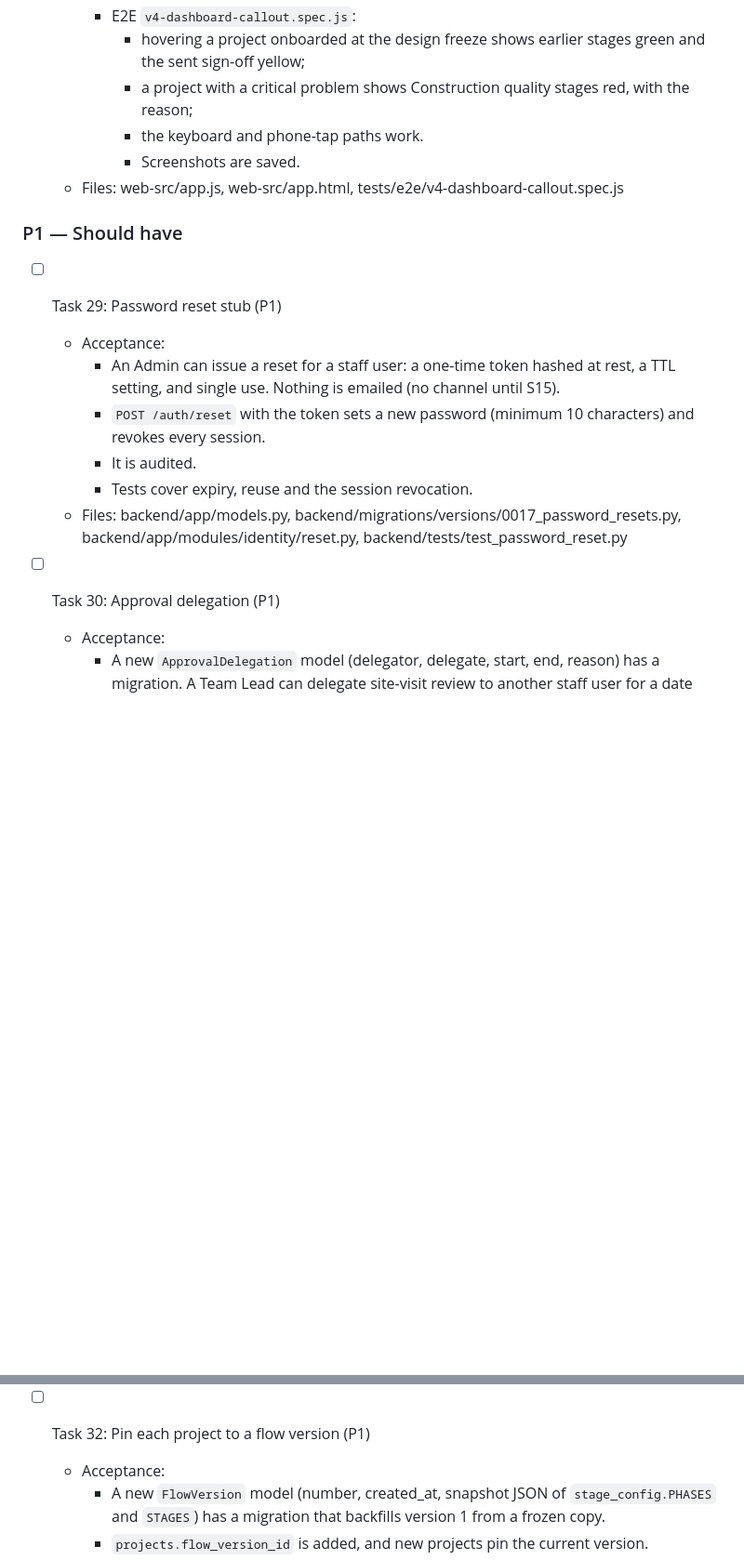
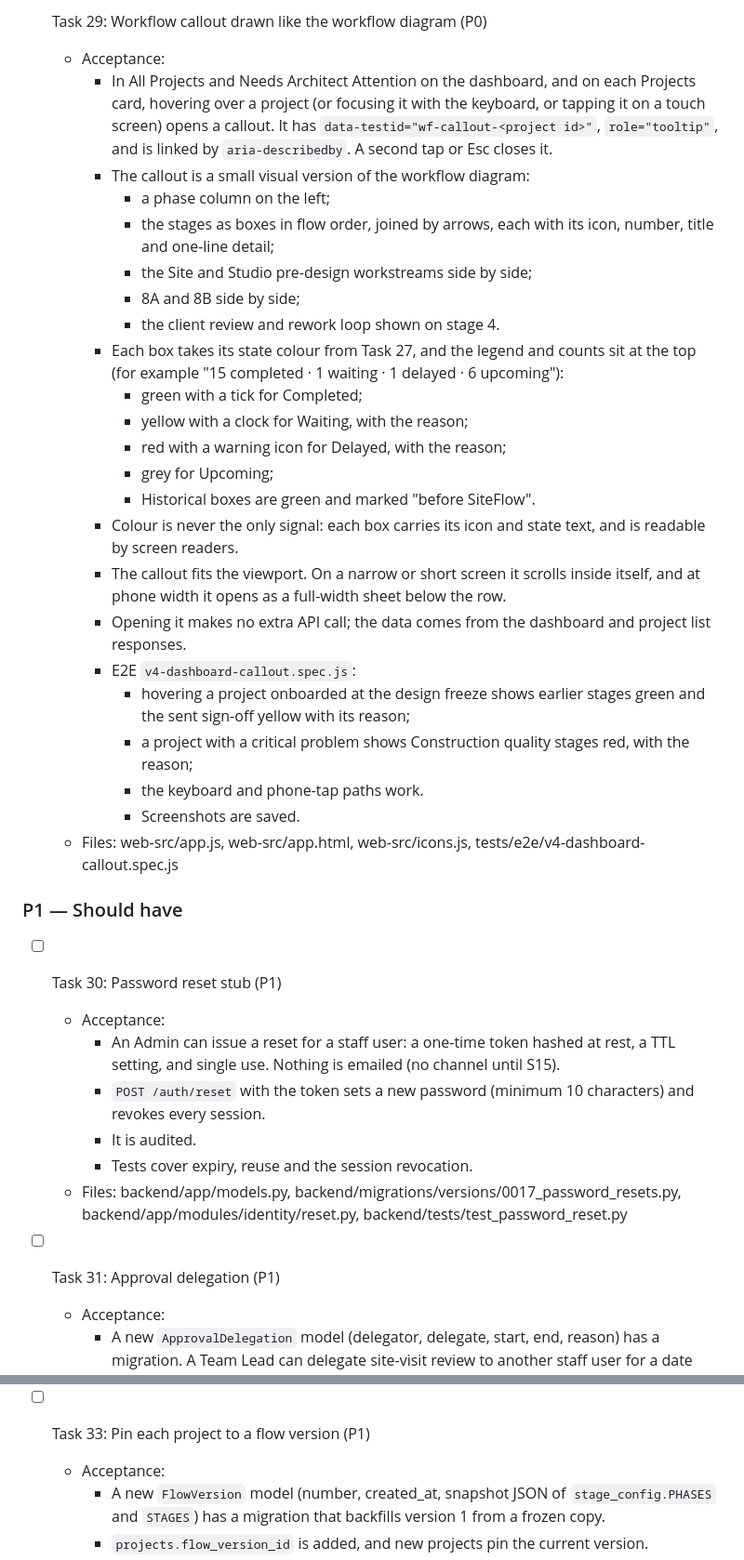
Before and after one commit to randheswayam/tabglobus-ASP, a Markdown page: sprints/v4/TASKS.md, 2 parts joined by grey strips. Shown at 93% size. GitHub-like rendering; blank space fills up the shorter version.

```diff
--- a/sprints/v4/TASKS.md
+++ b/sprints/v4/TASKS.md
@@ -341,13 +366,31 @@ On the dashboard, hovering over a project shows its complete workflow as a callo
+- [ ] Task 29: Workflow callout drawn like the workflow diagram (P0)
+  - Acceptance:
+    - In All Projects and Needs Architect Attention on the dashboard, and on each Projects card, hovering over a project (or focusing it with the keyboard, or tapping it on a touch screen) opens a callout. It has `data-testid="wf-callout-<project id>"`, `role="tooltip"`, and is linked by `aria-describedby`. A second tap or Esc closes it.
+    - The callout is a small visual version of the workflow diagram:
+      - a phase column on the left;
+      - the stages as boxes in flow order, joined by arrows, each with its icon, number, title and one-line detail;
+      - the Site and Studio pre-design workstreams side by side;
+      - 8A and 8B side by side;
+      - the client review and rework loop shown on stage 4.
+    - Each box takes its state colour from Task 27, and the legend and counts sit at the top (for example "15 completed · 1 waiting · 1 delayed · 6 upcoming"):
+      - green with a tick for Completed;
+      - yellow with a clock for Waiting, with the reason;
+      - red with a warning icon for Delayed, with the reason;
+      - grey for Upcoming;
+      - Historical boxes are green and marked "before SiteFlow".
+    - Colour is never the only signal: each box carries its icon and state text, and is readable by screen readers.
+    - The callout fits the viewport. On a narrow or short screen it scrolls inside itself, and at phone width it opens as a full-width sheet below the row.
+    - Opening it makes no extra API call; the data comes from the dashboard and project list responses.
     - E2E `v4-dashboard-callout.spec.js`:
-      - hovering a project onboarded at the design freeze shows earlier stages green and the sent sign-off yellow;
+      - hovering a project onboarded at the design freeze shows earlier stages green and the sent sign-off yellow with its reason;
       - a project with a critical problem shows Construction quality stages red, with the reason;
       - the keyboard and phone-tap paths work.
       - Screenshots are saved.
-  - Files: web-src/app.js, web-src/app.html, tests/e2e/v4-dashboard-callout.spec.js
+  - Files: web-src/app.js, web-src/app.html, web-src/icons.js, tests/e2e/v4-dashboard-callout.spec.js
 
 ### P1 — Should have
 
-- [ ] Task 29: Password reset stub (P1)
+- [ ] Task 30: Password reset stub (P1)
   - Acceptance:
     - An Admin can issue a reset for a staff user: a one-time token hashed at rest, a TTL setting, and single use. Nothing is emailed (no channel until S15).
     - `POST /auth/reset` with the token sets a new password (minimum 10 characters) and revokes every session.
@@ -355,7 +398,7 @@ On the dashboard, hovering over a project shows its complete workflow as a callo
     - Tests cover expiry, reuse and the session revocation.
   - Files: backend/app/models.py, backend/migrations/versions/0017_password_resets.py, backend/app/modules/identity/reset.py, backend/tests/test_password_reset.py
 
-- [ ] Task 30: Approval delegation (P1)
+- [ ] Task 31: Approval delegation (P1)
   - Acceptance:
     - A new `ApprovalDelegation` model (delegator, delegate, start, end, reason) has a migration. A Team Lead can delegate site-visit review to another staff user for a date range.
     - The delegate can review while the range is active in the business timezone; after the end date they get 403.
@@ -375,7 +418,7 @@ On the dashboard, hovering over a project shows its complete workflow as a callo
     - Nothing is wired into ProjectStage yet: that's a follow-up task in S05, recorded in `docs/PROGRESS.md`.
   - Files: backend/app/modules/workflow/states.py, backend/tests/test_states.py
 
-- [ ] Task 32: Pin each project to a flow version (P1)
+- [ ] Task 33: Pin each project to a flow version (P1)
   - Acceptance:
     - A new `FlowVersion` model (number, created_at, snapshot JSON of `stage_config.PHASES` and `STAGES`) has a migration that backfills version 1 from a frozen copy.
     - `projects.flow_version_id` is added, and new projects pin the current version.
```
Also changed, not shown: other parts of sprints/v4/TASKS.md (+40 -15 lines), sprints/v4/PRD.md (+8 -1 lines).
